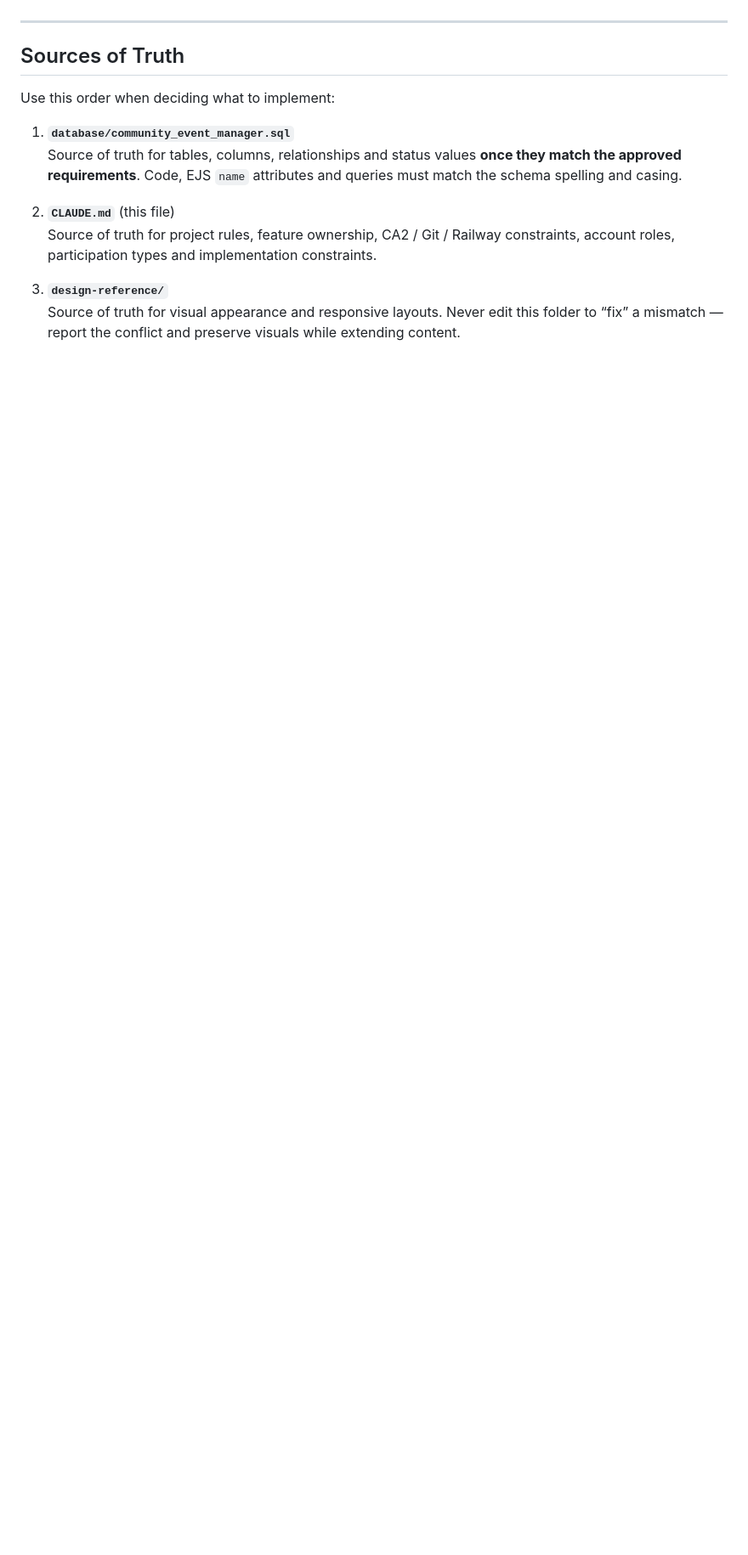
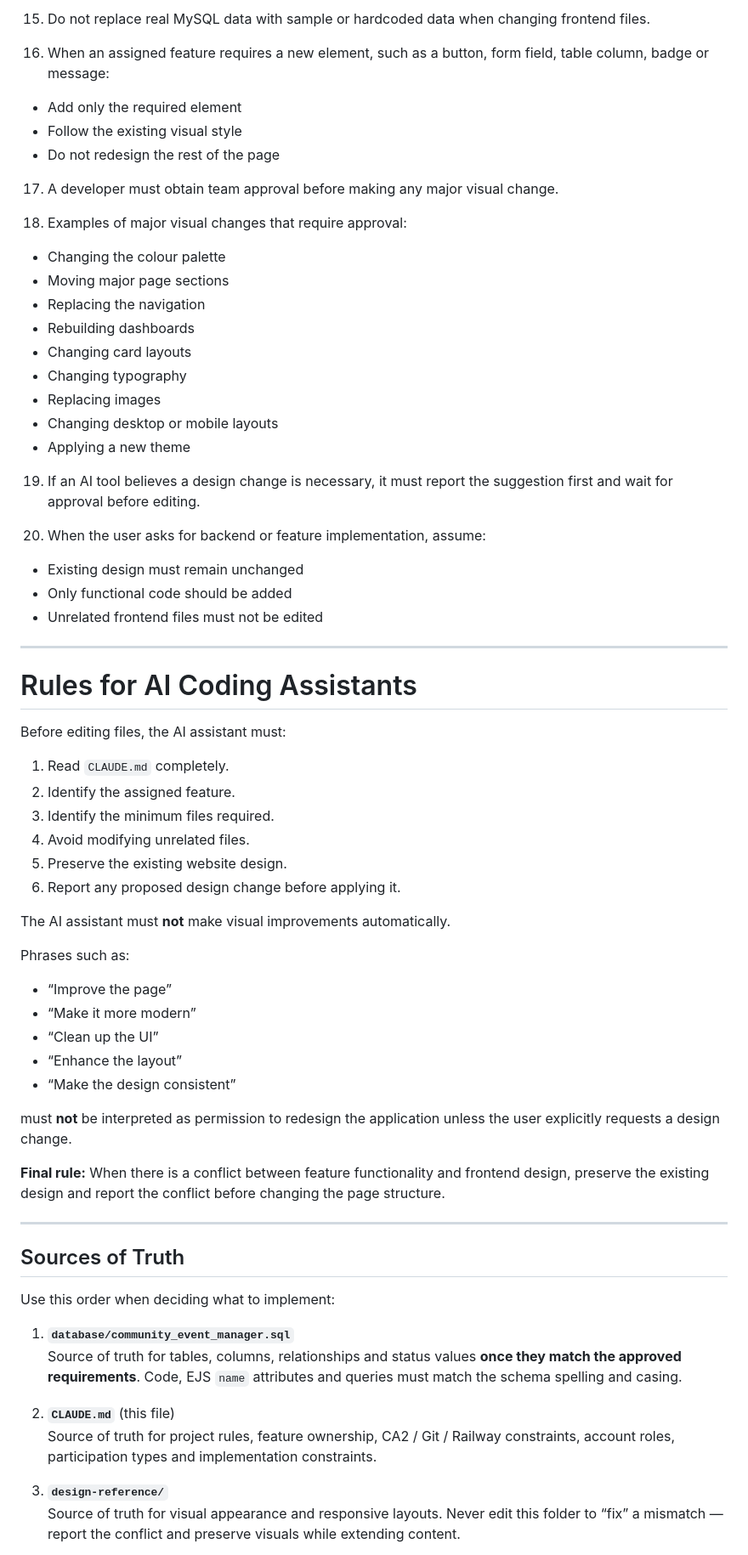
Before and after one commit to chengxunRP/Software_Project, a Markdown page: CLAUDE.md, the part around one of its changes. Shown at 85% size. Drawn GitHub-style; blank space fills up the shorter version.

```diff
--- a/CLAUDE.md
+++ b/CLAUDE.md
@@ -431,3 +499,56 @@ Temporary sample data in `app.js` is for frontend preview only and must be phase
+15. Do not replace real MySQL data with sample or hardcoded data when changing frontend files.
+
+16. When an assigned feature requires a new element, such as a button, form field, table column, badge or message:
+   - Add only the required element
+   - Follow the existing visual style
+   - Do not redesign the rest of the page
+
+17. A developer must obtain team approval before making any major visual change.
+
+18. Examples of major visual changes that require approval:
+   - Changing the colour palette
+   - Moving major page sections
+   - Replacing the navigation
+   - Rebuilding dashboards
+   - Changing card layouts
+   - Changing typography
+   - Replacing images
+   - Changing desktop or mobile layouts
+   - Applying a new theme
+
+19. If an AI tool believes a design change is necessary, it must report the suggestion first and wait for approval before editing.
+
+20. When the user asks for backend or feature implementation, assume:
+   - Existing design must remain unchanged
+   - Only functional code should be added
+   - Unrelated frontend files must not be edited
+
+---
+
+# Rules for AI Coding Assistants
+
+Before editing files, the AI assistant must:
+
+1. Read `CLAUDE.md` completely.
+2. Identify the assigned feature.
+3. Identify the minimum files required.
+4. Avoid modifying unrelated files.
+5. Preserve the existing website design.
+6. Report any proposed design change before applying it.
+
+The AI assistant must **not** make visual improvements automatically.
+
+Phrases such as:
+
+- “Improve the page”
+- “Make it more modern”
+- “Clean up the UI”
+- “Enhance the layout”
+- “Make the design consistent”
+
+must **not** be interpreted as permission to redesign the application unless the user explicitly requests a design change.
+
+**Final rule:** When there is a conflict between feature functionality and frontend design, preserve the existing design and report the conflict before changing the page structure.
 
 ---
 
```
Also changed, not shown: other parts of CLAUDE.md (+70 -1 lines).
